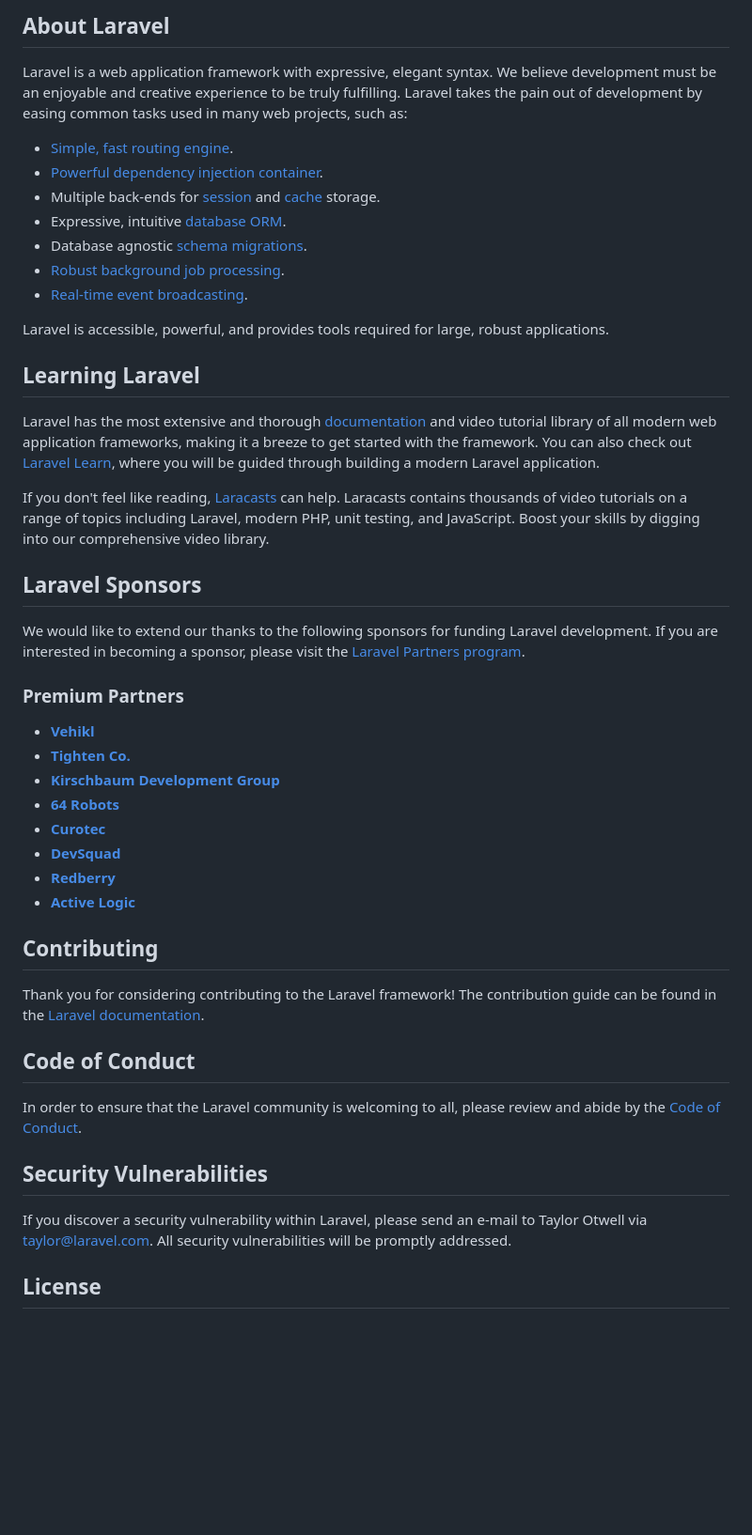
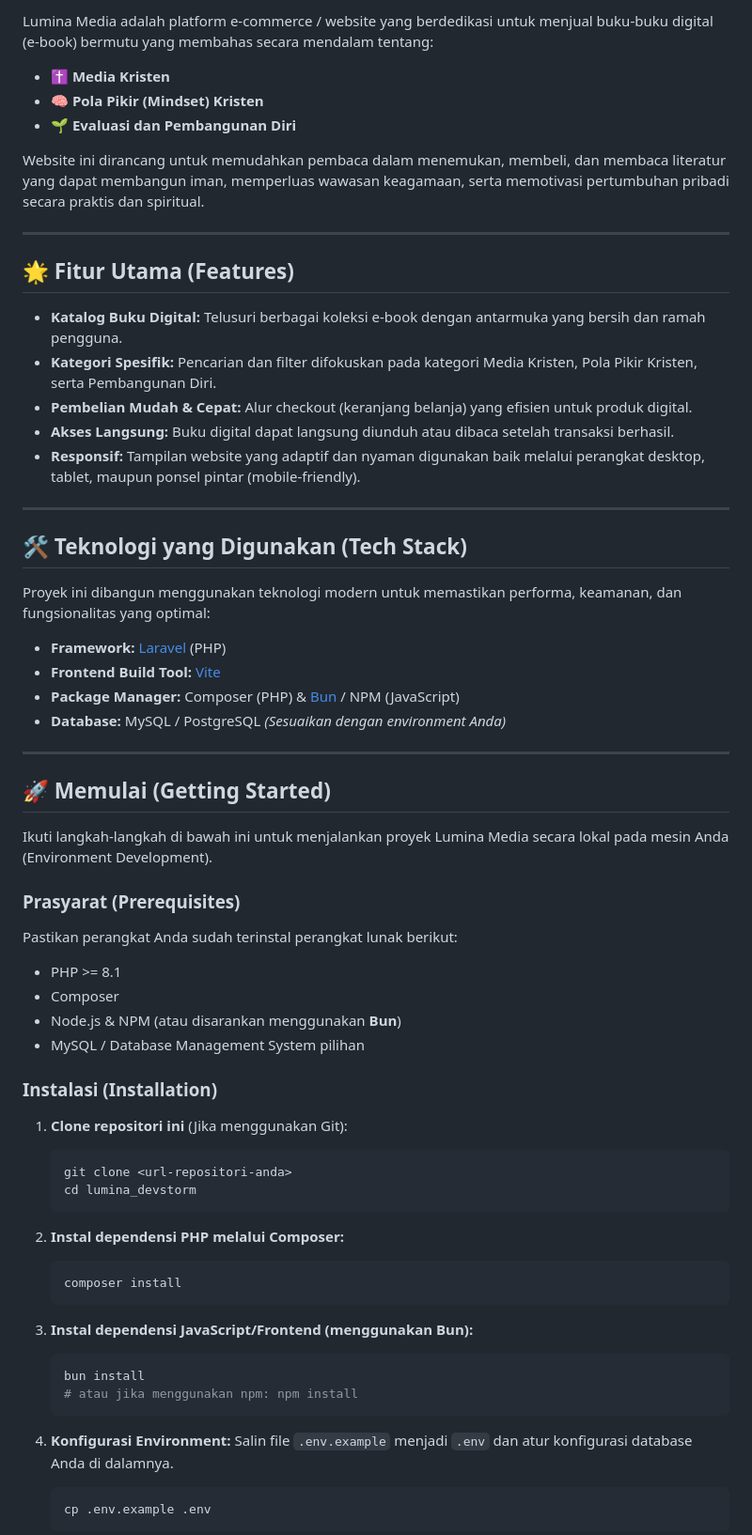
Before and after one commit to rwbu69/lumina_devstorm, a Markdown page: README.md, the part around one of its changes. Shown at 94% size. Drawn GitHub-style; blank space fills up the shorter version.

````diff
--- a/README.md
+++ b/README.md
@@ -9,50 +4,67 @@
 
-## About Laravel
+Lumina Media adalah platform e-commerce / website yang berdedikasi untuk menjual buku-buku digital (e-book) bermutu yang membahas secara mendalam tentang:
+- ✝️ **Media Kristen**
+- 🧠 **Pola Pikir (Mindset) Kristen**
+- 🌱 **Evaluasi dan Pembangunan Diri**
 
-Laravel is a web application framework with expressive, elegant syntax. We believe development must be an enjoyable and creative experience to be truly fulfilling. Laravel takes the pain out of development by easing common tasks used in many web projects, such as:
+Website ini dirancang untuk memudahkan pembaca dalam menemukan, membeli, dan membaca literatur yang dapat membangun iman, memperluas wawasan keagamaan, serta memotivasi pertumbuhan pribadi secara praktis dan spiritual.
 
-- [Simple, fast routing engine](https://laravel.com/docs/routing).
-- [Powerful dependency injection container](https://laravel.com/docs/container).
-- Multiple back-ends for [session](https://laravel.com/docs/session) and [cache](https://laravel.com/docs/cache) storage.
-- Expressive, intuitive [database ORM](https://laravel.com/docs/eloquent).
-- Database agnostic [schema migrations](https://laravel.com/docs/migrations).
-- [Robust background job processing](https://laravel.com/docs/queues).
-- [Real-time event broadcasting](https://laravel.com/docs/broadcasting).
+---
 
-Laravel is accessible, powerful, and provides tools required for large, robust applications.
+## 🌟 Fitur Utama (Features)
 
-## Learning Laravel
+- **Katalog Buku Digital:** Telusuri berbagai koleksi e-book dengan antarmuka yang bersih dan ramah pengguna.
+- **Kategori Spesifik:** Pencarian dan filter difokuskan pada kategori Media Kristen, Pola Pikir Kristen, serta Pembangunan Diri.
+- **Pembelian Mudah & Cepat:** Alur checkout (keranjang belanja) yang efisien untuk produk digital.
+- **Akses Langsung:** Buku digital dapat langsung diunduh atau dibaca setelah transaksi berhasil.
+- **Responsif:** Tampilan website yang adaptif dan nyaman digunakan baik melalui perangkat desktop, tablet, maupun ponsel pintar (mobile-friendly).
 
-Laravel has the most extensive and thorough [documentation](https://laravel.com/docs) and video tutorial library of all modern web application frameworks, making it a breeze to get started with the framework. You can also check out [Laravel Learn](https://laravel.com/learn), where you will be guided through building a modern Laravel application.
+---
 
-If you don't feel like reading, [Laracasts](https://laracasts.com) can help. Laracasts contains thousands of video tutorials on a range of topics including Laravel, modern PHP, unit testing, and JavaScript. Boost your skills by digging into our comprehensive video library.
+## 🛠️ Teknologi yang Digunakan (Tech Stack)
 
-## Laravel Sponsors
+Proyek ini dibangun menggunakan teknologi modern untuk memastikan performa, keamanan, dan fungsionalitas yang optimal:
 
-We would like to extend our thanks to the following sponsors for funding Laravel development. If you are interested in becoming a sponsor, please visit the [Laravel Partners program](https://partners.laravel.com).
+- **Framework:** [Laravel](https://laravel.com/) (PHP)
+- **Frontend Build Tool:** [Vite](https://vitejs.dev/)
+- **Package Manager:** Composer (PHP) & [Bun](https://bun.sh/) / NPM (JavaScript)
+- **Database:** MySQL / PostgreSQL *(Sesuaikan dengan environment Anda)*
 
-### Premium Partners
+---
 
-- **[Vehikl](https://vehikl.com)**
-- **[Tighten Co.](https://tighten.co)**
-- **[Kirschbaum Development Group](https://kirschbaumdevelopment.com)**
-- **[64 Robots](https://64robots.com)**
-- **[Curotec](https://www.curotec.com/services/technologies/laravel)**
-- **[DevSquad](https://devsquad.com/hire-laravel-developers)**
-- **[Redberry](https://redberry.international/laravel-development)**
-- **[Active Logic](https://activelogic.com)**
+## 🚀 Memulai (Getting Started)
 
-## Contributing
+Ikuti langkah-langkah di bawah ini untuk menjalankan proyek Lumina Media secara lokal pada mesin Anda (Environment Development).
 
-Thank you for considering contributing to the Laravel framework! The contribution guide can be found in the [Laravel documentation](https://laravel.com/docs/contributions).
+### Prasyarat (Prerequisites)
+Pastikan perangkat Anda sudah terinstal perangkat lunak berikut:
+- PHP >= 8.1
+- Composer
+- Node.js & NPM (atau disarankan menggunakan **Bun**)
+- MySQL / Database Management System pilihan
 
-## Code of Conduct
+### Instalasi (Installation)
 
-In order to ensure that the Laravel community is welcoming to all, please review and abide by the [Code of Conduct](https://laravel.com/docs/contributions#code-of-conduct).
+1. **Clone repositori ini** (Jika menggunakan Git):
+   ```bash
+   git clone <url-repositori-anda>
+   cd lumina_devstorm
+   ```
 
-## Security Vulnerabilities
+2. **Instal dependensi PHP melalui Composer:**
+   ```bash
+   composer install
+   ```
 
-If you discover a security vulnerability within Laravel, please send an e-mail to Taylor Otwell via [taylor@laravel.com](mailto:taylor@laravel.com). All security vulnerabilities will be promptly addressed.
+3. **Instal dependensi JavaScript/Frontend (menggunakan Bun):**
+   ```bash
+   bun install
+   # atau jika menggunakan npm: npm install
+   ```
 
-## License
+4. **Konfigurasi Environment:**
+   Salin file `.env.example` menjadi `.env` dan atur konfigurasi database Anda di dalamnya.
+   ```bash
+   cp .env.example .env
+   ```
 
````
Also changed, not shown: other parts of README.md (+38 -8 lines).
